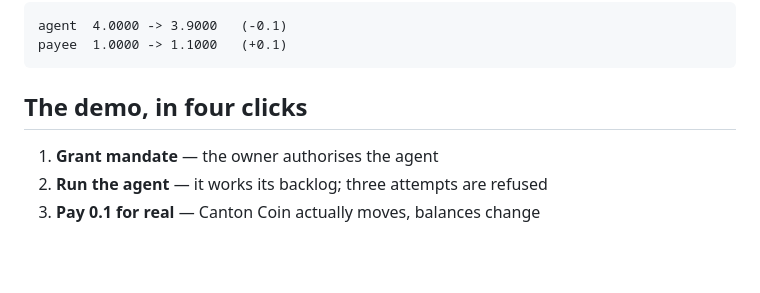
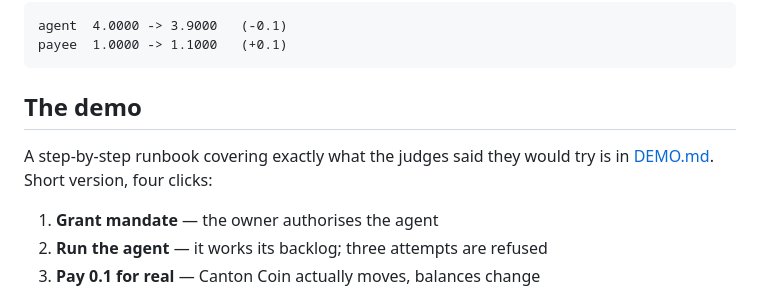
Before and after one commit to NakkiV7/daml-hackathon-team1, a Markdown page: README.md, the part around the change. Drawn GitHub-style; blank space fills up the shorter version.

Commit message:
Add verified demo runbook covering the judges' stated attack sequence

````diff
--- a/README.md
+++ b/README.md
@@ -123,7 +123,10 @@ agent  4.0000 -> 3.9000   (-0.1)
 payee  1.0000 -> 1.1000   (+0.1)
 ```
 
-## The demo, in four clicks
+## The demo
+
+A step-by-step runbook covering exactly what the judges said they would try is in
+[DEMO.md](DEMO.md). Short version, four clicks:
 
 1. **Grant mandate** — the owner authorises the agent
 2. **Run the agent** — it works its backlog; three attempts are refused
````
Also changed, not shown: DEMO.md (added, +157 -0 lines).
